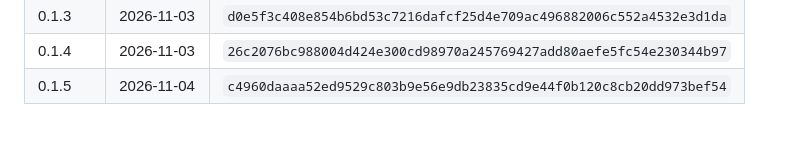
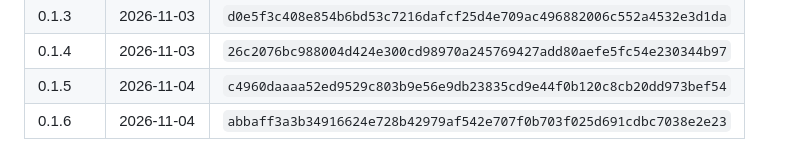
Before and after one commit to Ragojerry/sarmaan-eplaybook, a Markdown page: deploy/aws/README.md, the part around the change. GitHub-like rendering.

Commit message:
Record published test APK 0.1.6
Co-Authored-By: Claude Opus 5.5 <noreply@anthropic.com>

```diff
--- a/deploy/aws/README.md
+++ b/deploy/aws/README.md
@@ -102,3 +102,4 @@ protecting the links. List published builds with
 | 0.1.3 | 2026-11-03 | `d0e5f3c408e854b6bd53c7216dafcf25d4e709ac496882006c552a4532e3d1da` |
 | 0.1.4 | 2026-11-03 | `26c2076bc988004d424e300cd98970a245769427add80aefe5fc54e230344b97` |
 | 0.1.5 | 2026-11-04 | `c4960daaaa52ed9529c803b9e56e9db23835cd9e44f0b120c8cb20dd973bef54` |
+| 0.1.6 | 2026-11-04 | `abbaff3a3b34916624e728b42979af542e707f0b703f025d691cdbc7038e2e23` |
```
